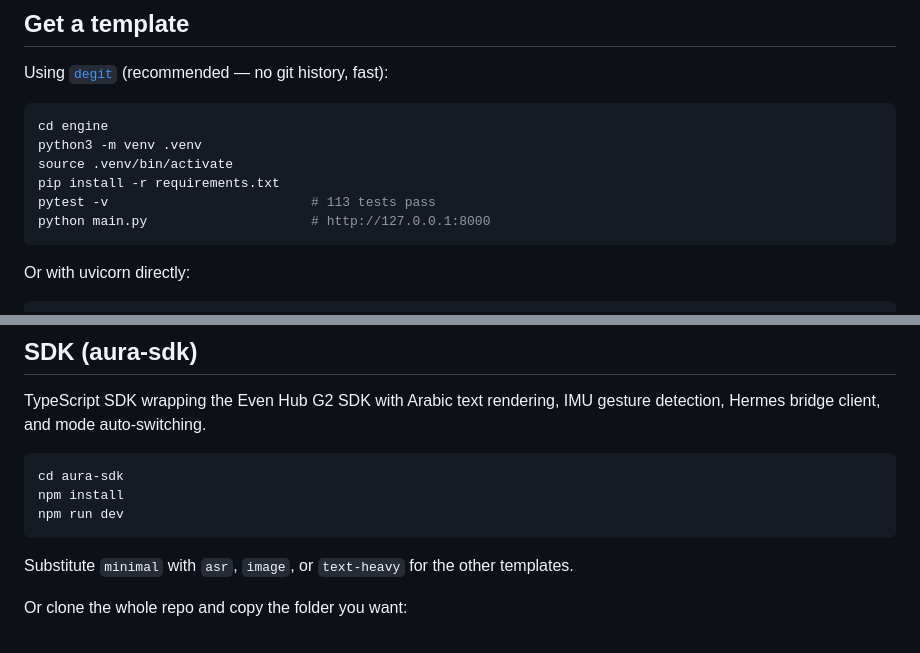
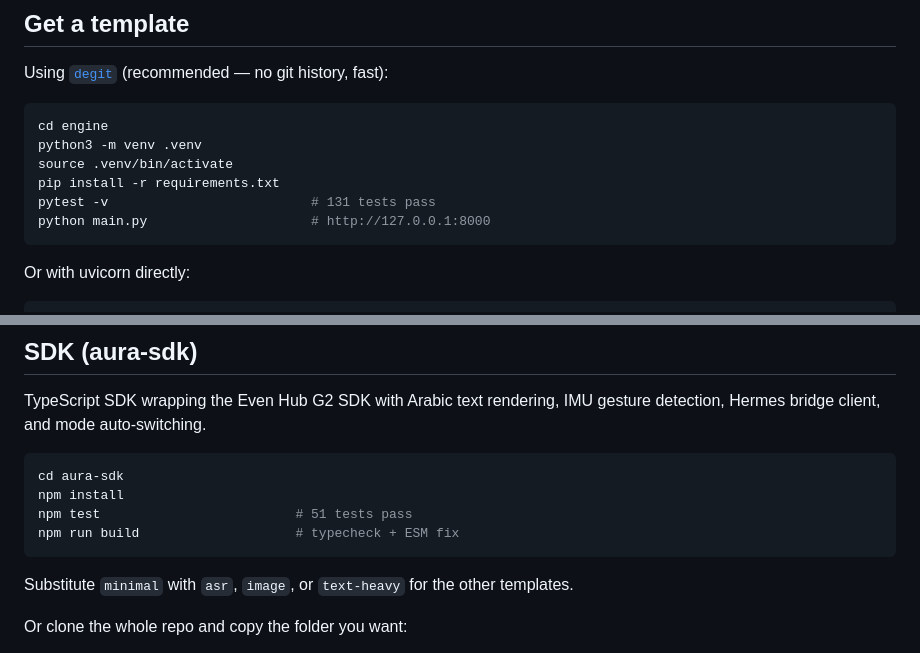
Before and after one commit to aljamrii-wq/evenhub-templates, a Markdown page: README.md, 2 parts joined by grey strips. GitHub-like rendering.

Commit message:
docs: update README test counts — engine 131, SDK 51
- Fix engine test count: 113 → 131
- Add SDK test/build instructions (npm test, npm run build)

````diff
--- a/README.md
+++ b/README.md
@@ -20,7 +20,7 @@ cd engine
 python3 -m venv .venv
 source .venv/bin/activate
 pip install -r requirements.txt
-pytest -v                          # 113 tests pass
+pytest -v                          # 131 tests pass
 python main.py                     # http://127.0.0.1:8000
 ```
 
@@ -104,7 +104,8 @@ detection, Hermes bridge client, and mode auto-switching.
 ```bash
 cd aura-sdk
 npm install
-npm run dev
+npm test                         # 51 tests pass
+npm run build                    # typecheck + ESM fix
 ```
 
 Substitute `minimal` with `asr`, `image`, or `text-heavy` for the other templates.
````
